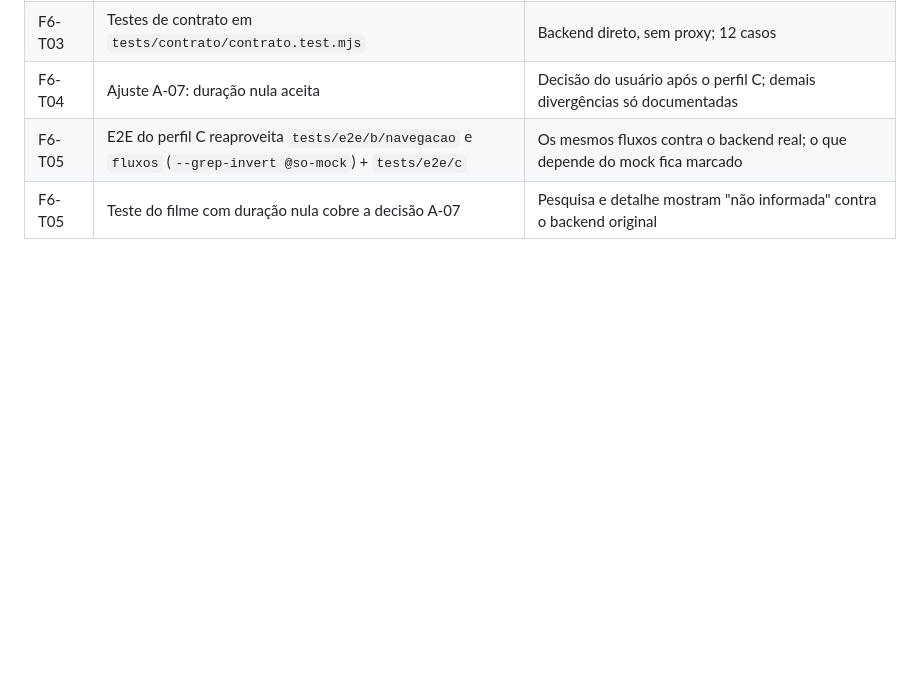
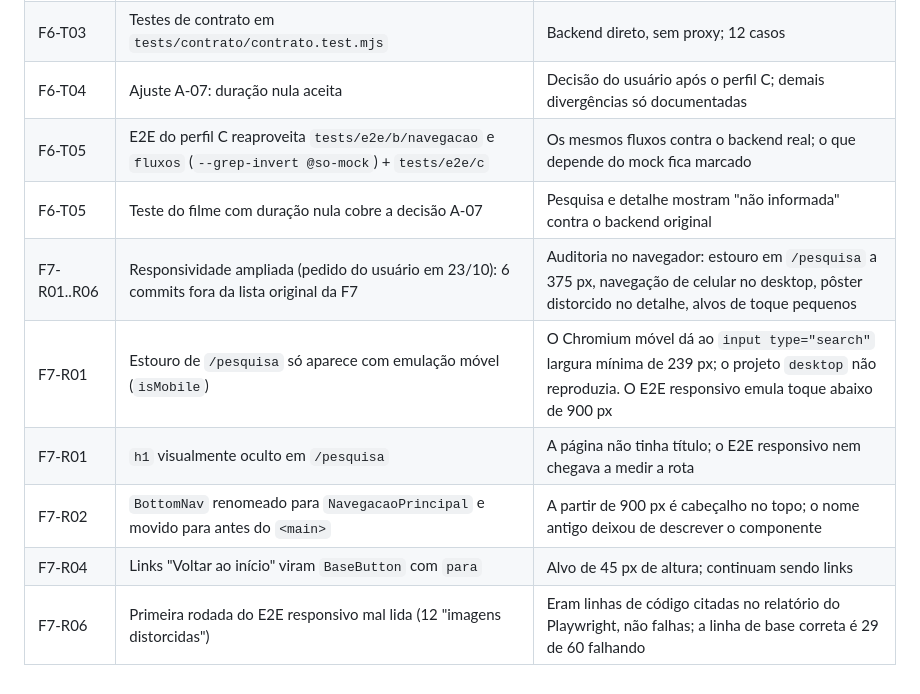
Before and after one commit to Isabelly-Nathalia/BRADEMO_PROJETO, a Markdown page: moviematch_front/docs/PLANO_IMPLEMENTACAO.md, the part around the change. Rendered like a GitHub page; blank space fills up the shorter version.

Commit message:
docs(front): registra desvios da responsividade (F7-R01 a F7-R06)
Tarefa: F7-R07

```diff
--- a/moviematch_front/docs/PLANO_IMPLEMENTACAO.md
+++ b/moviematch_front/docs/PLANO_IMPLEMENTACAO.md
@@ -1132,3 +1132,9 @@ Desvios em relação às tarefas, registrados à medida que ocorrem. Todos ficar
 | F6-T04 | Ajuste A-07: duração nula aceita | Decisão do usuário após o perfil C; demais divergências só documentadas |
 | F6-T05 | E2E do perfil C reaproveita `tests/e2e/b/navegacao` e `fluxos` (`--grep-invert @so-mock`) + `tests/e2e/c` | Os mesmos fluxos contra o backend real; o que depende do mock fica marcado |
 | F6-T05 | Teste do filme com duração nula cobre a decisão A-07 | Pesquisa e detalhe mostram "não informada" contra o backend original |
+| F7-R01..R06 | Responsividade ampliada (pedido do usuário em 23/10): 6 commits fora da lista original da F7 | Auditoria no navegador: estouro em `/pesquisa` a 375 px, navegação de celular no desktop, pôster distorcido no detalhe, alvos de toque pequenos |
+| F7-R01 | Estouro de `/pesquisa` só aparece com emulação móvel (`isMobile`) | O Chromium móvel dá ao `input type="search"` largura mínima de 239 px; o projeto `desktop` não reproduzia. O E2E responsivo emula toque abaixo de 900 px |
+| F7-R01 | `h1` visualmente oculto em `/pesquisa` | A página não tinha título; o E2E responsivo nem chegava a medir a rota |
+| F7-R02 | `BottomNav` renomeado para `NavegacaoPrincipal` e movido para antes do `<main>` | A partir de 900 px é cabeçalho no topo; o nome antigo deixou de descrever o componente |
+| F7-R04 | Links "Voltar ao início" viram `BaseButton` com `para` | Alvo de 45 px de altura; continuam sendo links |
+| F7-R06 | Primeira rodada do E2E responsivo mal lida (12 "imagens distorcidas") | Eram linhas de código citadas no relatório do Playwright, não falhas; a linha de base correta é 29 de 60 falhando |
```
